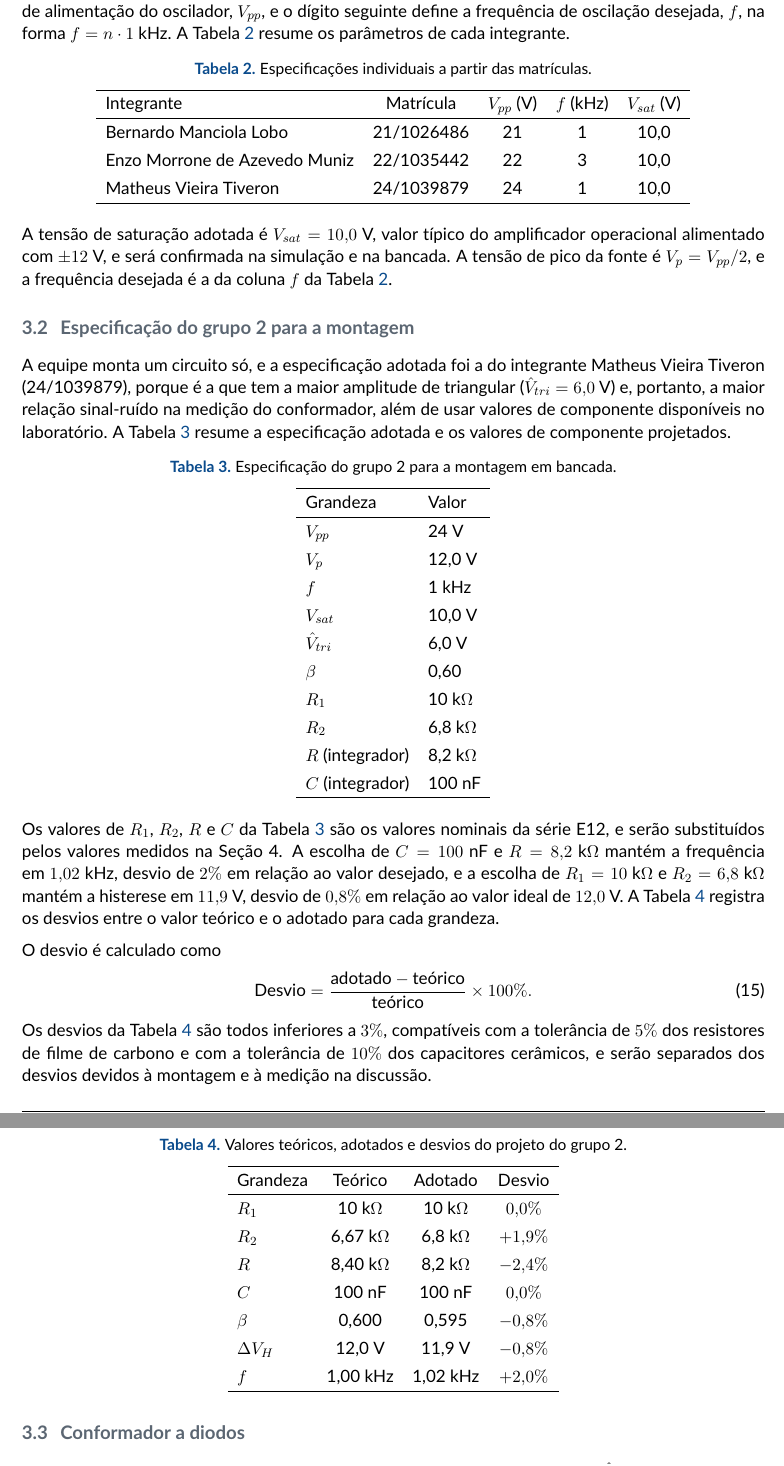
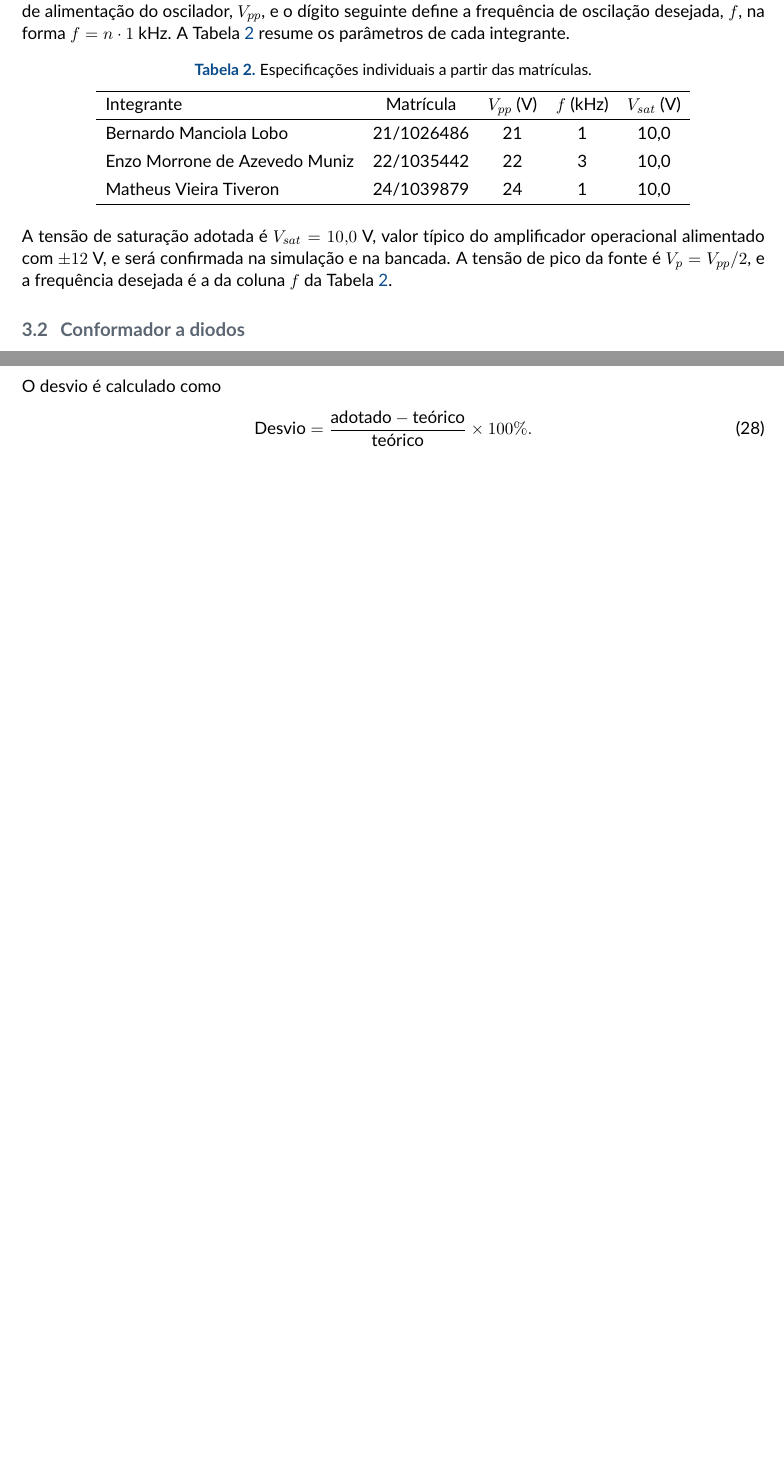
Before and after one commit to tlamen/relatorio_2_eletronica, a LaTeX document (experimento 6/experimento 6.tex): two parts of pages 5 and 6 of 24 before the commit and two parts of pages 5 and 14 of 24 after it, joined at a grey line, cut so that both start at the same text, the shorter picture padded with empty space. Compiled offline with pdfLaTeX.

Commit message:
exp6 remove especificao duplicada

```diff
--- a/experimento 6/experimento 6.tex
+++ b/experimento 6/experimento 6.tex
@@ -326,76 +326,6 @@ A tensão de saturação adotada é $V_{sat} = 10{,}0$~V, valor típico do
 amplificador operacional alimentado com $\pm 12$~V, e será confirmada na
 simulação e na bancada. A tensão de pico da fonte é $V_p = V_{pp}/2$, e a
 frequência desejada é a da coluna $f$ da Tabela~\ref{tab:spec_matriculas}.
-
-\subsection{Especificação do grupo 2 para a montagem}
-\label{sec:spec_grupo}
-
-A equipe monta um circuito só, e a especificação adotada foi a do integrante
-Matheus Vieira Tiveron (24/1039879), porque é a que tem a maior amplitude de
-triangular ($\hat V_{tri} = 6{,}0$~V) e, portanto, a maior relação
-sinal-ruído na medição do conformador, além de usar valores de componente
-disponíveis no laboratório. A Tabela~\ref{tab:spec_grupo} resume a especificação
-adotada e os valores de componente projetados.
-
-\begin{table}[htbp]
-\centering
-\caption{Especificação do grupo 2 para a montagem em bancada.}
-\label{tab:spec_grupo}
-\begin{tabular}{ll}
-\hline
-Grandeza & Valor \\
-\hline
-$V_{pp}$ & 24~V \\
-$V_p$ & 12{,}0~V \\
-$f$ & 1~kHz \\
-$V_{sat}$ & 10{,}0~V \\
-$\hat V_{tri}$ & 6{,}0~V \\
-$\beta$ & 0{,}60 \\
-$R_1$ & 10~k$\Omega$ \\
-$R_2$ & 6{,}8~k$\Omega$ \\
-$R$ (integrador) & 8{,}2~k$\Omega$ \\
-$C$ (integrador) & 100~nF \\
-\hline
-\end{tabular}
-\end{table}
-
-Os valores de $R_1$, $R_2$, $R$ e $C$ da Tabela~\ref{tab:spec_grupo} são os
-valores nominais da série E12, e serão substituídos pelos valores medidos na
-Seção 4. A escolha de $C = 100$~nF e
-$R = 8{,}2$~k$\Omega$ mantém a frequência em $1{,}02$~kHz, desvio de $2\%$ em
-relação ao valor desejado, e a escolha de $R_1 = 10$~k$\Omega$ e
-$R_2 = 6{,}8$~k$\Omega$ mantém a histerese em $11{,}9$~V, desvio de $0{,}8\%$ em
-relação ao valor ideal de $12{,}0$~V. A Tabela~\ref{tab:desvios} registra os
-desvios entre o valor teórico e o adotado para cada grandeza.
-
-\begin{table}[htbp]
-\centering
-\caption{Valores teóricos, adotados e desvios do projeto do grupo 2.}
-\label{tab:desvios}
-\begin{tabular}{lccc}
-\hline
-Grandeza & Teórico & Adotado & Desvio \\
-\hline
-$R_1$ & 10~k$\Omega$ & 10~k$\Omega$ & $0{,}0\%$ \\
-$R_2$ & 6{,}67~k$\Omega$ & 6{,}8~k$\Omega$ & $+1{,}9\%$ \\
-$R$ & 8{,}40~k$\Omega$ & 8{,}2~k$\Omega$ & $-2{,}4\%$ \\
-$C$ & 100~nF & 100~nF & $0{,}0\%$ \\
-$\beta$ & 0{,}600 & 0{,}595 & $-0{,}8\%$ \\
-$\Delta V_H$ & 12{,}0~V & 11{,}9~V & $-0{,}8\%$ \\
-$f$ & 1{,}00~kHz & 1{,}02~kHz & $+2{,}0\%$ \\
-\hline
-\end{tabular}
-\end{table}
-
-O desvio é calculado como
-\begin{equation}
-\text{Desvio} = \frac{\text{adotado} - \text{teórico}}{\text{teórico}} \times 100\%.
-\label{eq:desvio}
-\end{equation}
-Os desvios da Tabela~\ref{tab:desvios} são todos inferiores a $3\%$, compatíveis
-com a tolerância de $5\%$ dos resistores de filme de carbono e com a tolerância
-de $10\%$ dos capacitores cerâmicos, e serão separados dos desvios devidos à
-montagem e à medição na discussão.
 
 \subsection{Conformador a diodos}
 \label{sec:projeto_conformador}
```
Also changed, not shown: experimento 6/experimento 6.tex (15 more changed lines).
